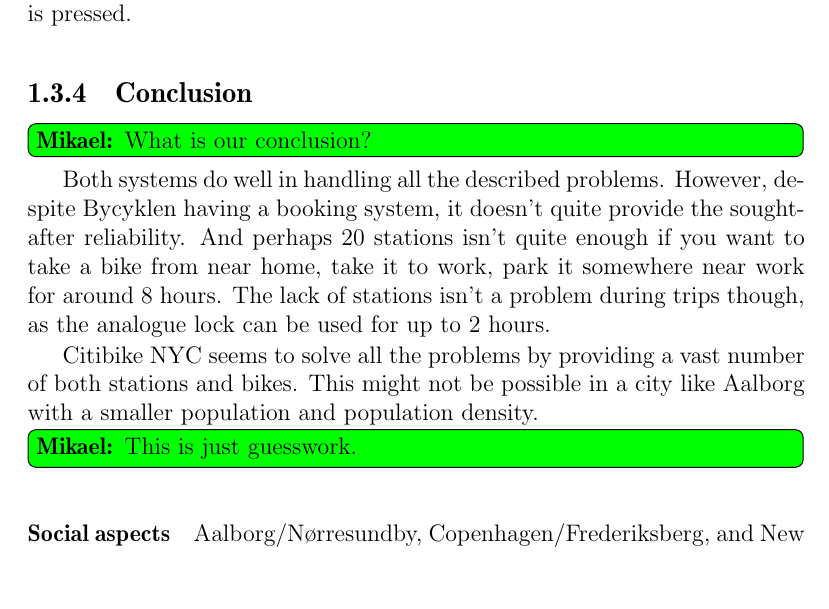
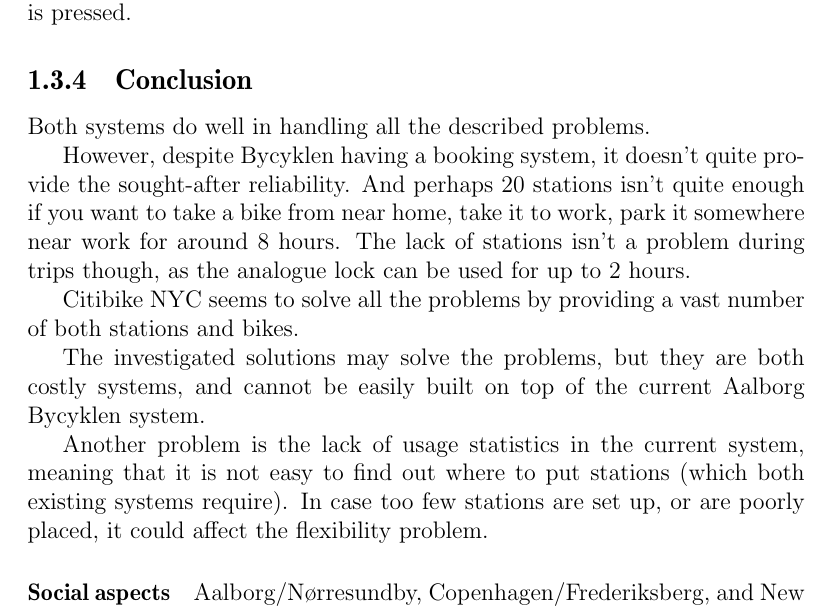
Before and after one commit to sw701e14/report, a LaTeX thesis (main.tex, which reads content/existing_systems.tex): part of page 14 of 34, cut so that both start at the same text, the shorter picture padded with empty space. Compiled offline with pdfLaTeX; a LaTeX package or settings file that is missing is left out.

Commit message:
Added conclusion to existing systems

```diff
--- a/content/existing_systems.tex
+++ b/content/existing_systems.tex
@@ -96,14 +96,18 @@
 If errors are found during use, the bike is simply returned at a station and the aforementioned button is pressed.
 
 \subsection{Conclusion}
-\mikael{What is our conclusion?}
 Both systems do well in handling all the described problems.
+
 However, despite Bycyklen having a booking system, it doesn't quite provide the sought-after reliability.
 And perhaps 20 stations isn't quite enough if you want to take a bike from near home, take it to work, park it somewhere near work for around 8 hours.
 The lack of stations isn't a problem during trips though, as the analogue lock can be used for up to 2 hours.
 
 Citibike NYC seems to solve all the problems by providing a vast number of both stations and bikes.
-This might not be possible in a city like Aalborg with a smaller population and population density.\mikael{This is just guesswork.}
+
+The investigated solutions may solve the problems, but they are both costly systems, and cannot be easily built on top of the current Aalborg Bycyklen system.
+
+Another problem is the lack of usage statistics in the current system, meaning that it is not easy to find out where to put stations (which both existing systems require).
+In case too few stations are set up, or are poorly placed, it could affect the flexibility problem.
 
 \paragraph{Social aspects}
 Aalborg/Nørresundby, Copenhagen/Frederiksberg, and New York City are very different.
```
